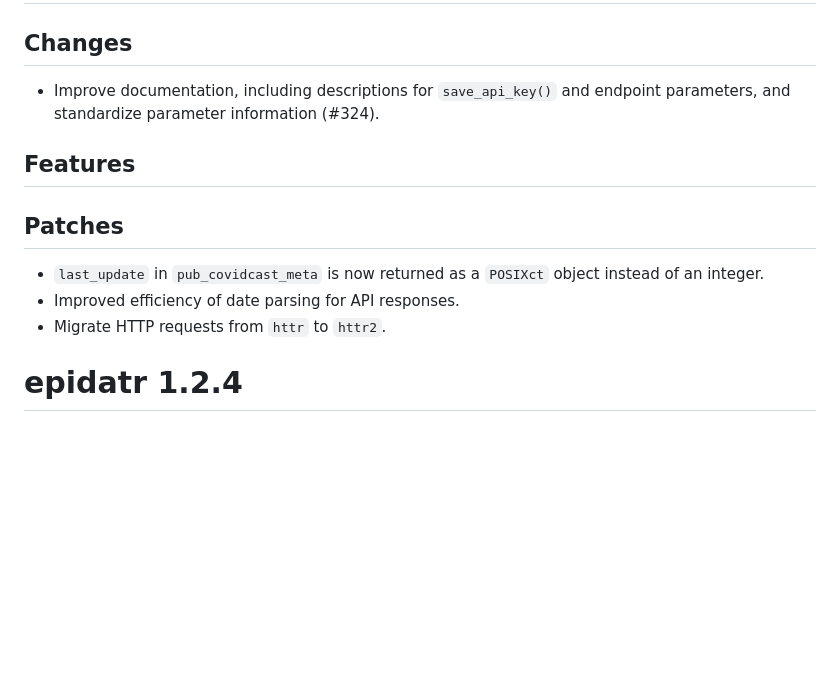
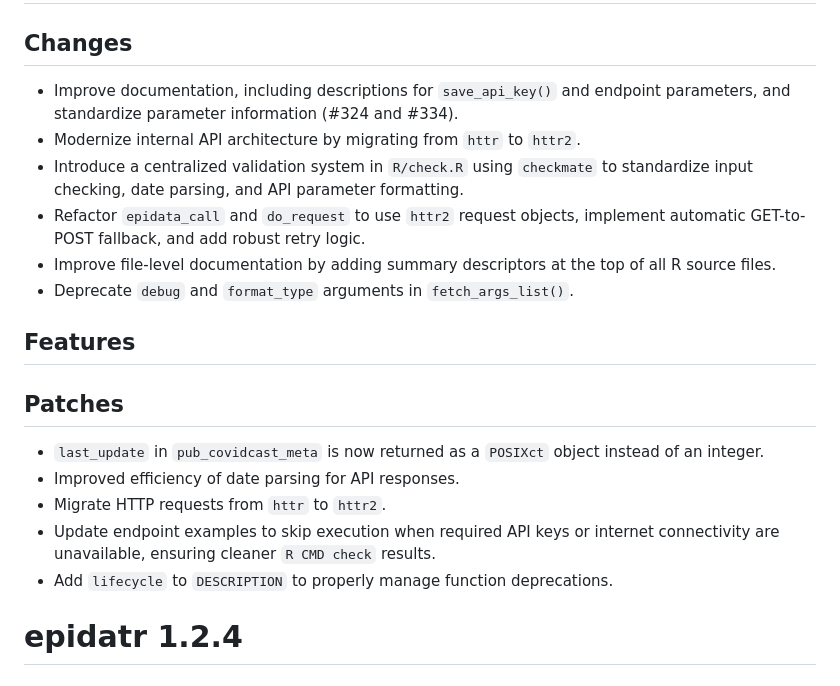
Before and after one commit to cmu-delphi/epidatr, a Markdown page: NEWS.md, the part around the change. GitHub-like rendering; blank space fills up the shorter version.

Commit message:
chore: update NEWS with last changes

```diff
--- a/NEWS.md
+++ b/NEWS.md
@@ -2,7 +2,12 @@
 
 ## Changes
 
-- Improve documentation, including descriptions for `save_api_key()` and endpoint parameters, and standardize parameter information (#324).
+- Improve documentation, including descriptions for `save_api_key()` and endpoint parameters, and standardize parameter information (#324 and #334).
+- Modernize internal API architecture by migrating from `httr` to `httr2`.
+- Introduce a centralized validation system in `R/check.R` using `checkmate` to standardize input checking, date parsing, and API parameter formatting.
+- Refactor `epidata_call` and `do_request` to use `httr2` request objects, implement automatic GET-to-POST fallback, and add robust retry logic.
+- Improve file-level documentation by adding summary descriptors at the top of all R source files.
+- Deprecate `debug` and `format_type` arguments in `fetch_args_list()`.
 
 ## Features
 
@@ -11,6 +16,8 @@
 - `last_update` in `pub_covidcast_meta` is now returned as a `POSIXct` object instead of an integer.
 - Improved efficiency of date parsing for API responses.
 - Migrate HTTP requests from `httr` to `httr2`.
+- Update endpoint examples to skip execution when required API keys or internet connectivity are unavailable, ensuring cleaner `R CMD check` results.
+- Add `lifecycle` to `DESCRIPTION` to properly manage function deprecations.
 
 
 # epidatr 1.2.4
```
